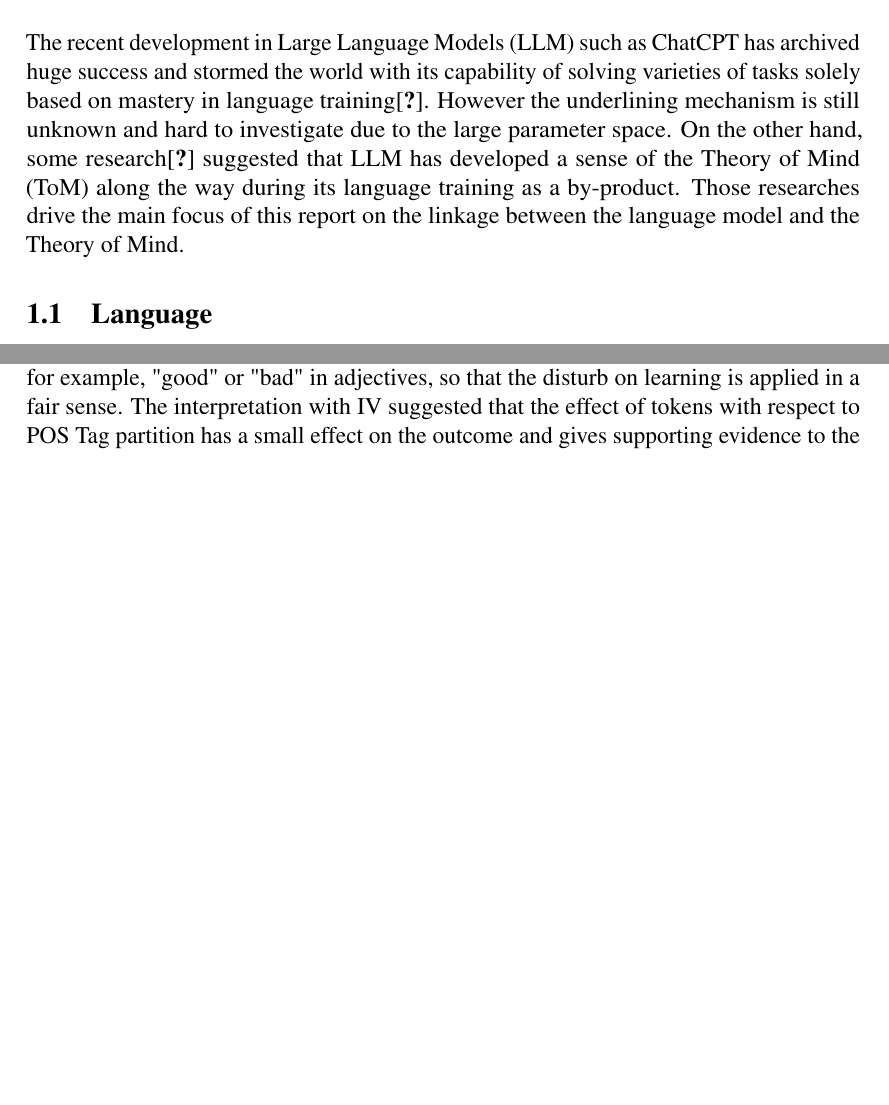
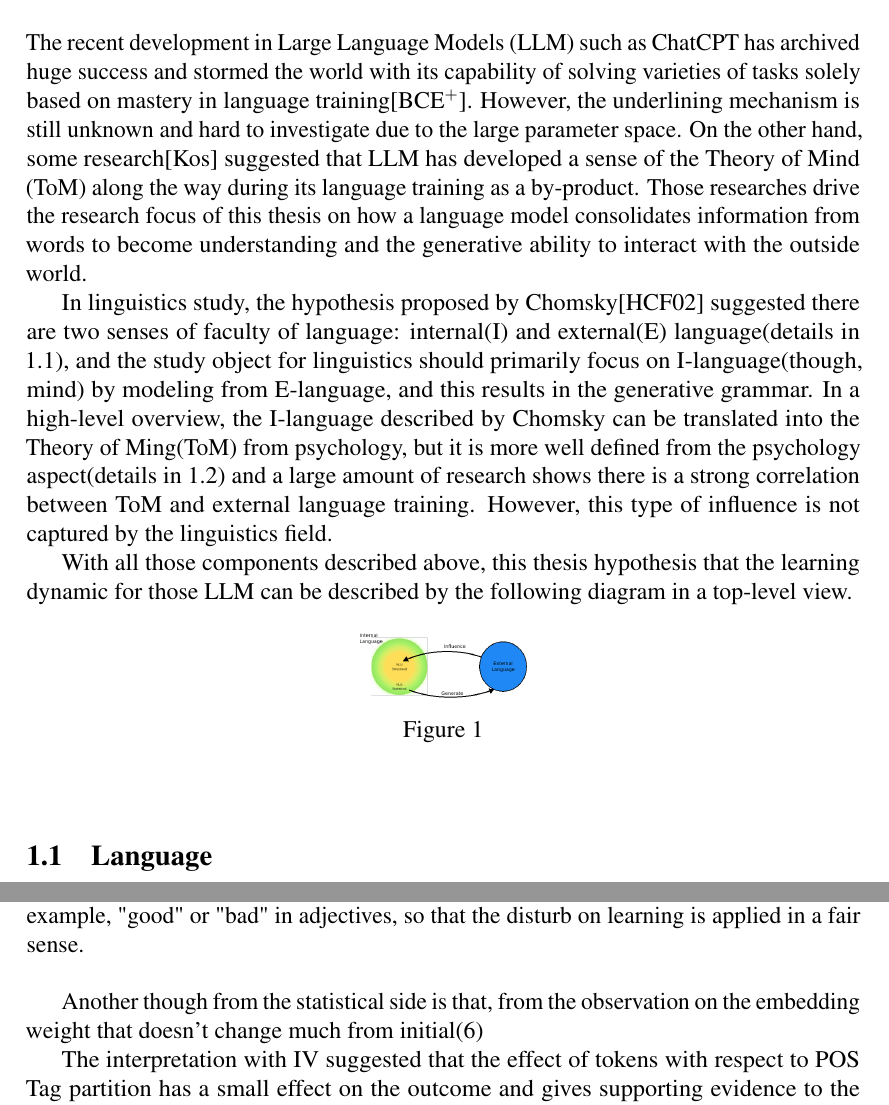
Before and after one commit to tik65536/unitartucs-thesis-tokenMerge, a LaTeX thesis (unitartucs-thesis-template.tex): two parts of pages 5 and 23 of 29 before the commit and two parts of pages 5 and 24 of 31 after it, joined at a grey line, cut so that both start at the same text, the shorter picture padded with empty space. Compiled offline with pdfLaTeX.

Commit message:
Updates from Overleaf

```diff
--- a/unitartucs-thesis-template.tex
+++ b/unitartucs-thesis-template.tex
@@ -352,7 +352,18 @@ the paper is significantly enhanced by their inclusion.}
 \newpage
 \section{Introduction}
 
-The recent development in Large Language Models (LLM) such as ChatCPT has archived huge success and stormed the world  with its capability of solving varieties of tasks solely based on mastery in language training\cite{cite:1}. However the underlining mechanism is still unknown and hard to investigate due to the large parameter space. On the other hand, some research\cite{cite:2} suggested that LLM has developed a sense of the Theory of Mind (ToM) along the way during its language training as a by-product. Those researches drive the main focus of this report on the linkage between the language model and the Theory of Mind.
+The recent development in Large Language Models (LLM) such as ChatCPT has archived huge success and stormed the world  with its capability of solving varieties of tasks solely based on mastery in language training\cite{Bubeck_2023}. However, the underlining mechanism is still unknown and hard to investigate due to the large parameter space. On the other hand, some research\cite{Kosinski_2023} suggested that LLM has developed a sense of the Theory of Mind (ToM) along the way during its language training as a by-product. Those researches drive the research focus of this thesis on how a language model consolidates information from words to become understanding and the generative ability to interact with the outside world.
+
+In linguistics study, the hypothesis proposed by Chomsky\cite{Hauser_2002} suggested there are two senses of faculty of language: internal(I) and external(E) language(details in \ref{introLanguage}), and the study object for linguistics should primarily focus on I-language(though, mind) by modeling from E-language, and this results in the generative grammar. In a high-level overview, the I-language described by Chomsky can be translated into the Theory of Ming(ToM) from psychology, but it is more well defined from the psychology aspect(details in \ref{ToM}) and a large amount of research shows there is a strong correlation between ToM and external language training. However, this type of influence is not captured by the linguistics field.
+
+With all those components described above, this thesis hypothesis that the learning dynamic for those LLM can be described by the following diagram in a top-level view.
+\begin{figure} [!h]
+\begin{center}
+\includegraphics[width=0.2\textwidth]{figures/Ilang_Elang_NLU_NLG.png}
+\caption{}
+\label{fig:bps}
+\end{center}
+\end{figure}
 
 \subsection{Language} \label{introLanguage}
 Language has variate meanings according to different content and setting, as pointed out in\cite{Hauser_2002}, DNA is a universal language that encodes biological information that is shared along all living organisms on earth, but not the case for communication. In the context of communication, human language also got significantly different from other species in its power of expression which is deeply correlated with the property of human language on hierarchy structured(grammar), generative, and most importantly recursive\cite{Hauser_2002}.  The study of language(Linguistics) is integrated with a wide range of scientific areas from mathematics, philosophy, neuroscience, etc\cite{Gallego_2022}. In viewing language from a biological point of view, bio-linguistics treats it as an evolving organism and reshape the study as the internal and external language (I-Language and E-Language)\cite{Gallego_2022}.  I-language is defined to be a mental mind which is intentional, internal, and individual and represents the computational aspect of language while the E-language is the observable language that humans use in communication\cite{Gallego_2022, Hauser_2002}.
@@ -801,7 +812,11 @@ The result above indicates that the sequence length of 25 on all fixed pattern m
 
 The above experiments have demonstrated two different methods that try to degrade the performance of a small language model in semantics classification. While the result of the "always wrong" method shows little effect on the performance of the model, it also raises the question of why from the statistical point of view as the training is heavily disturbed. \\
 
-One may argue that it is unclear on the token distribution of positive and negative classes so those tags that are tested are not right on the target. But the point of using POS tag is to avoid this problem. The idea is to treat the data as an observational study and use POS tag as an instrumental variable(IV) (fig\ref{fig:combinIV} upper path). In this way, the treatment will be a normal token when it is off(not in the list of tags) or disturb token when it is on. Moreover, either positive or negative related tokens are grouped under part of speech, for example, "good" or "bad" in adjectives, so that the disturb on learning is applied in a fair sense. The interpretation with IV suggested that the effect of tokens with respect to POS Tag partition has a small effect on the outcome and gives supporting evidence to the belief that the learning of semantics classification is not limited to statistics.
+One may argue that it is unclear on the token distribution of positive and negative classes so those tags that are tested are not right on the target. But the point of using POS tag is to avoid this problem. The idea is to treat the data as an observational study and use POS tag as an instrumental variable(IV) (fig\ref{fig:combinIV} upper path). In this way, the treatment will be a normal token when it is off(not in the list of tags) or disturb token when it is on. Moreover, either positive or negative related tokens are grouped under part of speech, for example, "good" or "bad" in adjectives, so that the disturb on learning is applied in a fair sense. \\
+
+Another though from the statistical side is that, from the observation on the embedding weight that doesn't change much from initial(\ref{context:embeddoesntchange})
+
+The interpretation with IV suggested that the effect of tokens with respect to POS Tag partition has a small effect on the outcome and gives supporting evidence to the belief that the learning of semantics classification is not limited to statistics.
 \begin{figure} [!h]
 \begin{center}
 \includegraphics[width=0.6\textwidth]{figures/combin_IV.png}
```
Also changed, not shown: unitartucs-thesis-template.tex (4 more changed lines).
